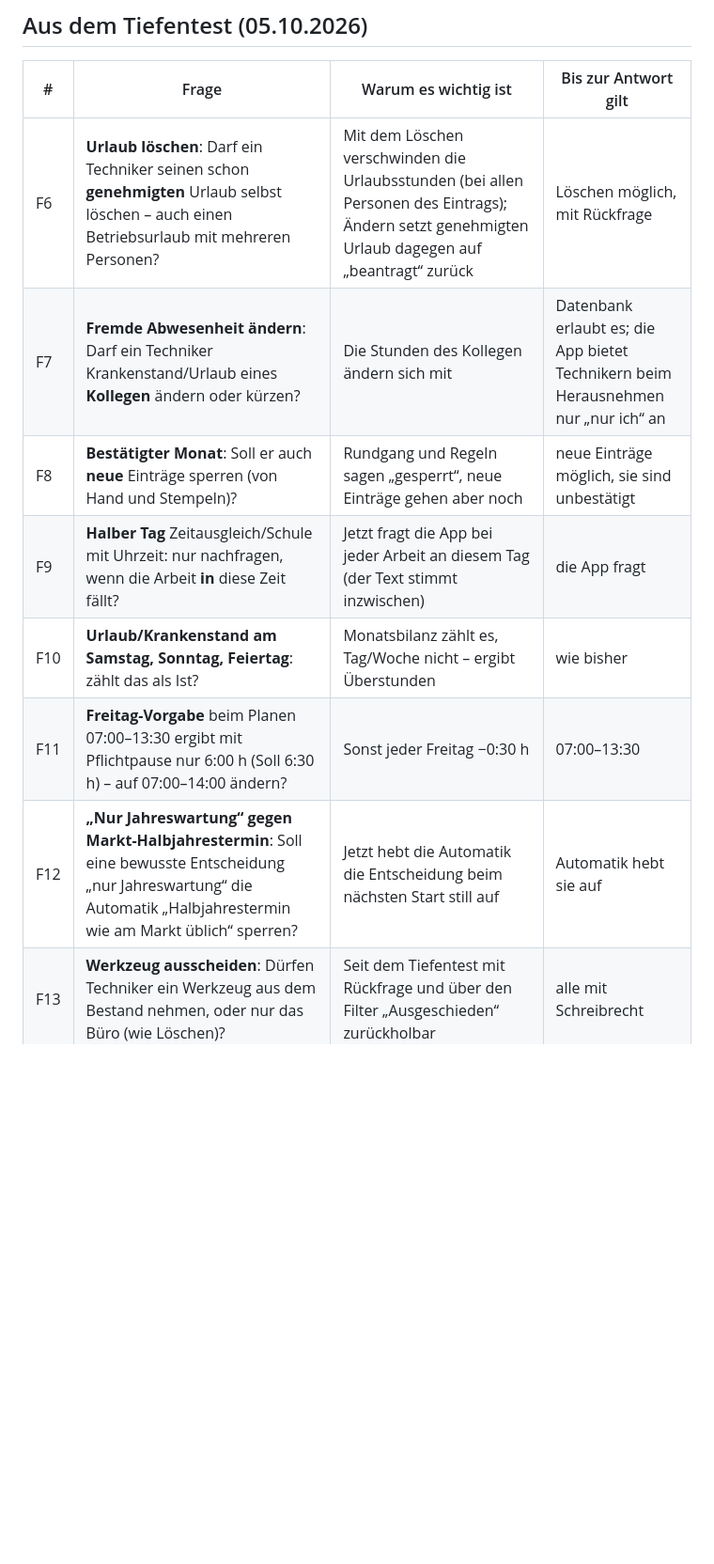
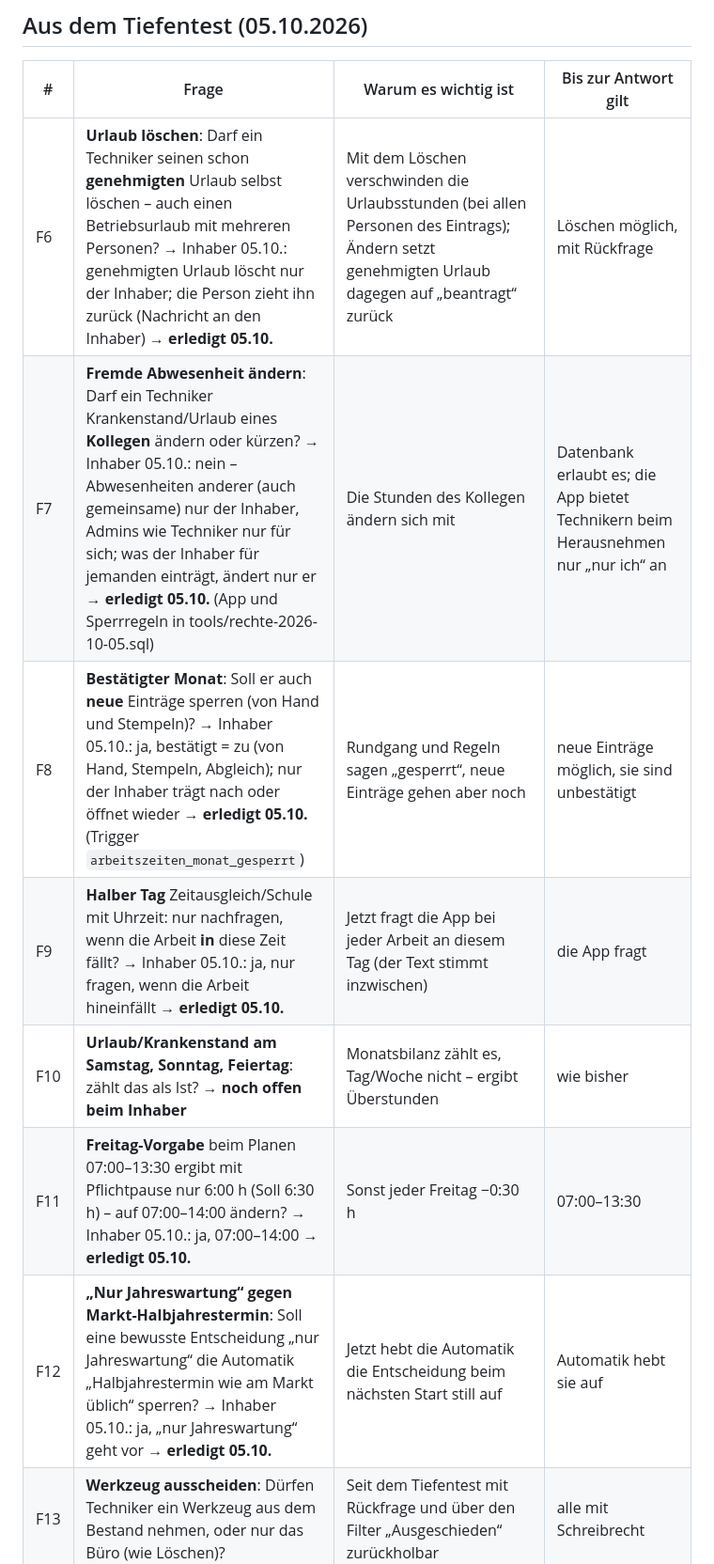
Before and after one commit to matthaeuskammerlander-dev/wartungsleitstand-lidl, a Markdown page: OFFENE-FRAGEN.md, the part around one of its changes. Shown at 94% size. Drawn GitHub-style; blank space fills up the shorter version.

Commit message:
Offene Fragen: Antworten des Inhabers vom 05.10.2026 eingetragen, noch Offenes gesammelt
Co-Authored-By: Claude Opus 5.5 <noreply@anthropic.com>

```diff
--- a/OFFENE-FRAGEN.md
+++ b/OFFENE-FRAGEN.md
@@ -14,11 +14,11 @@ Nur Fachregeln, Löschen und Rechte – alles andere wird ohne Rückfrage erledi
 
 | # | Frage | Warum es wichtig ist | Bis zur Antwort gilt |
 |---|---|---|---|
-| F6 | **Urlaub löschen**: Darf ein Techniker seinen schon **genehmigten** Urlaub selbst löschen – auch einen Betriebsurlaub mit mehreren Personen? | Mit dem Löschen verschwinden die Urlaubsstunden (bei allen Personen des Eintrags); Ändern setzt genehmigten Urlaub dagegen auf „beantragt“ zurück | Löschen möglich, mit Rückfrage |
-| F7 | **Fremde Abwesenheit ändern**: Darf ein Techniker Krankenstand/Urlaub eines **Kollegen** ändern oder kürzen? | Die Stunden des Kollegen ändern sich mit | Datenbank erlaubt es; die App bietet Technikern beim Herausnehmen nur „nur ich“ an |
-| F8 | **Bestätigter Monat**: Soll er auch **neue** Einträge sperren (von Hand und Stempeln)? | Rundgang und Regeln sagen „gesperrt“, neue Einträge gehen aber noch | neue Einträge möglich, sie sind unbestätigt |
-| F9 | **Halber Tag** Zeitausgleich/Schule mit Uhrzeit: nur nachfragen, wenn die Arbeit **in** diese Zeit fällt? | Jetzt fragt die App bei jeder Arbeit an diesem Tag (der Text stimmt inzwischen) | die App fragt |
-| F10 | **Urlaub/Krankenstand am Samstag, Sonntag, Feiertag**: zählt das als Ist? | Monatsbilanz zählt es, Tag/Woche nicht – ergibt Überstunden | wie bisher |
-| F11 | **Freitag-Vorgabe** beim Planen 07:00–13:30 ergibt mit Pflichtpause nur 6:00 h (Soll 6:30 h) – auf 07:00–14:00 ändern? | Sonst jeder Freitag −0:30 h | 07:00–13:30 |
-| F12 | **„Nur Jahreswartung“ gegen Markt-Halbjahrestermin**: Soll eine bewusste Entscheidung „nur Jahreswartung“ die Automatik „Halbjahrestermin wie am Markt üblich“ sperren? | Jetzt hebt die Automatik die Entscheidung beim nächsten Start still auf | Automatik hebt sie auf |
+| F6 | **Urlaub löschen**: Darf ein Techniker seinen schon **genehmigten** Urlaub selbst löschen – auch einen Betriebsurlaub mit mehreren Personen? → Inhaber 05.10.: genehmigten Urlaub löscht nur der Inhaber; die Person zieht ihn zurück (Nachricht an den Inhaber) → **erledigt 05.10.** | Mit dem Löschen verschwinden die Urlaubsstunden (bei allen Personen des Eintrags); Ändern setzt genehmigten Urlaub dagegen auf „beantragt“ zurück | Löschen möglich, mit Rückfrage |
+| F7 | **Fremde Abwesenheit ändern**: Darf ein Techniker Krankenstand/Urlaub eines **Kollegen** ändern oder kürzen? → Inhaber 05.10.: nein – Abwesenheiten anderer (auch gemeinsame) nur der Inhaber, Admins wie Techniker nur für sich; was der Inhaber für jemanden einträgt, ändert nur er → **erledigt 05.10.** (App und Sperrregeln in tools/rechte-2026-10-05.sql) | Die Stunden des Kollegen ändern sich mit | Datenbank erlaubt es; die App bietet Technikern beim Herausnehmen nur „nur ich“ an |
+| F8 | **Bestätigter Monat**: Soll er auch **neue** Einträge sperren (von Hand und Stempeln)? → Inhaber 05.10.: ja, bestätigt = zu (von Hand, Stempeln, Abgleich); nur der Inhaber trägt nach oder öffnet wieder → **erledigt 05.10.** (Trigger `arbeitszeiten_monat_gesperrt`) | Rundgang und Regeln sagen „gesperrt“, neue Einträge gehen aber noch | neue Einträge möglich, sie sind unbestätigt |
+| F9 | **Halber Tag** Zeitausgleich/Schule mit Uhrzeit: nur nachfragen, wenn die Arbeit **in** diese Zeit fällt? → Inhaber 05.10.: ja, nur fragen, wenn die Arbeit hineinfällt → **erledigt 05.10.** | Jetzt fragt die App bei jeder Arbeit an diesem Tag (der Text stimmt inzwischen) | die App fragt |
+| F10 | **Urlaub/Krankenstand am Samstag, Sonntag, Feiertag**: zählt das als Ist? → **noch offen beim Inhaber** | Monatsbilanz zählt es, Tag/Woche nicht – ergibt Überstunden | wie bisher |
+| F11 | **Freitag-Vorgabe** beim Planen 07:00–13:30 ergibt mit Pflichtpause nur 6:00 h (Soll 6:30 h) – auf 07:00–14:00 ändern? → Inhaber 05.10.: ja, 07:00–14:00 → **erledigt 05.10.** | Sonst jeder Freitag −0:30 h | 07:00–13:30 |
+| F12 | **„Nur Jahreswartung“ gegen Markt-Halbjahrestermin**: Soll eine bewusste Entscheidung „nur Jahreswartung“ die Automatik „Halbjahrestermin wie am Markt üblich“ sperren? → Inhaber 05.10.: ja, „nur Jahreswartung“ geht vor → **erledigt 05.10.** | Jetzt hebt die Automatik die Entscheidung beim nächsten Start still auf | Automatik hebt sie auf |
 | F13 | **Werkzeug ausscheiden**: Dürfen Techniker ein Werkzeug aus dem Bestand nehmen, oder nur das Büro (wie Löschen)? | Seit dem Tiefentest mit Rückfrage und über den Filter „Ausgeschieden“ zurückholbar | alle mit Schreibrecht |
```
Also changed, not shown: other parts of OFFENE-FRAGEN.md (+18 -9 lines).
